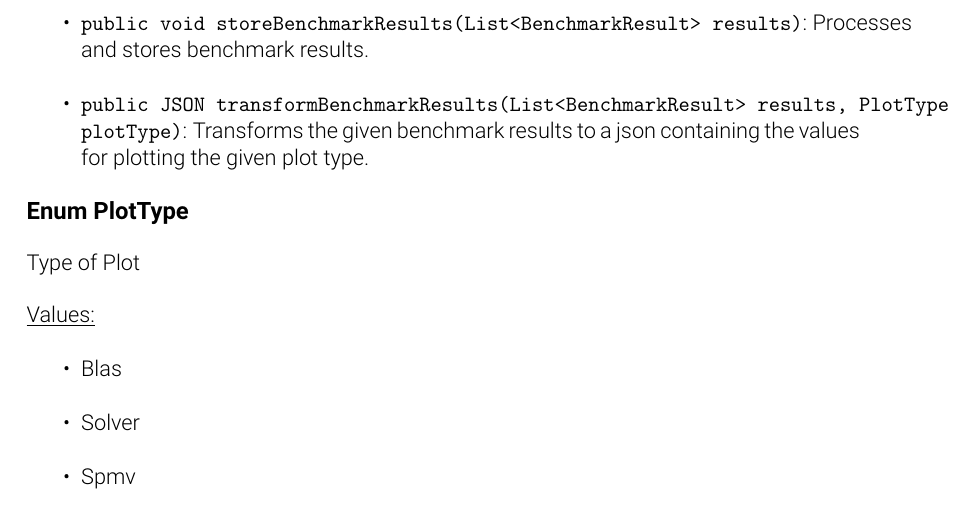
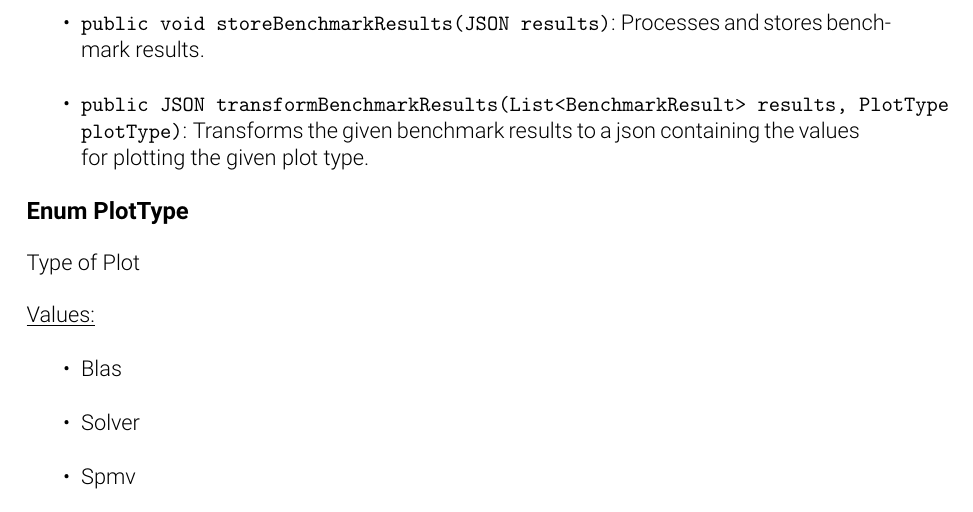
Before and after one commit to pse-parkview/Parkview, a LaTeX document (Design/document/design.tex, which reads Design/document/descriptions.tex): part of page 21 of 28, cut so that both start at the same text. Compiled offline with pdfLaTeX.

Commit message:
updates DataProcessor to use JSON as input

```diff
--- a/Design/document/descriptions.tex
+++ b/Design/document/descriptions.tex
@@ -504,7 +504,7 @@ Frontend classes here
 { \\ }
 {
   \begin{itemize}
-      \item \identifier{public void storeBenchmarkResults(List<BenchmarkResult> results)}{Processes and stores benchmark results.}
+      \item \identifier{public void storeBenchmarkResults(JSON results)}{Processes and stores benchmark results.}
       \item \identifier{public JSON transformBenchmarkResults(List<BenchmarkResult> results, PlotType plotType)}{Transforms the given benchmark results to a json containing the values for plotting the given plot type.}
   \end{itemize}
 }
```
